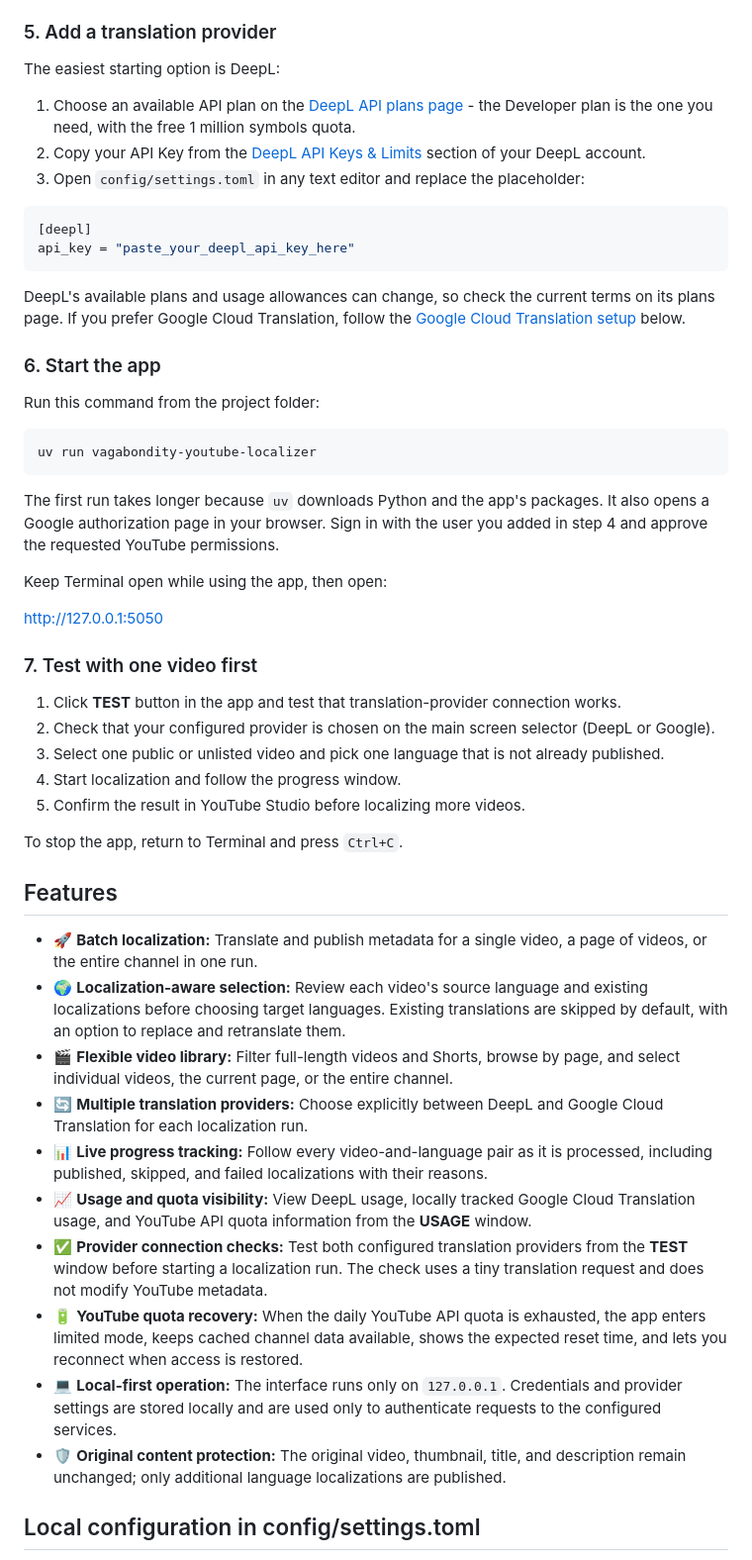
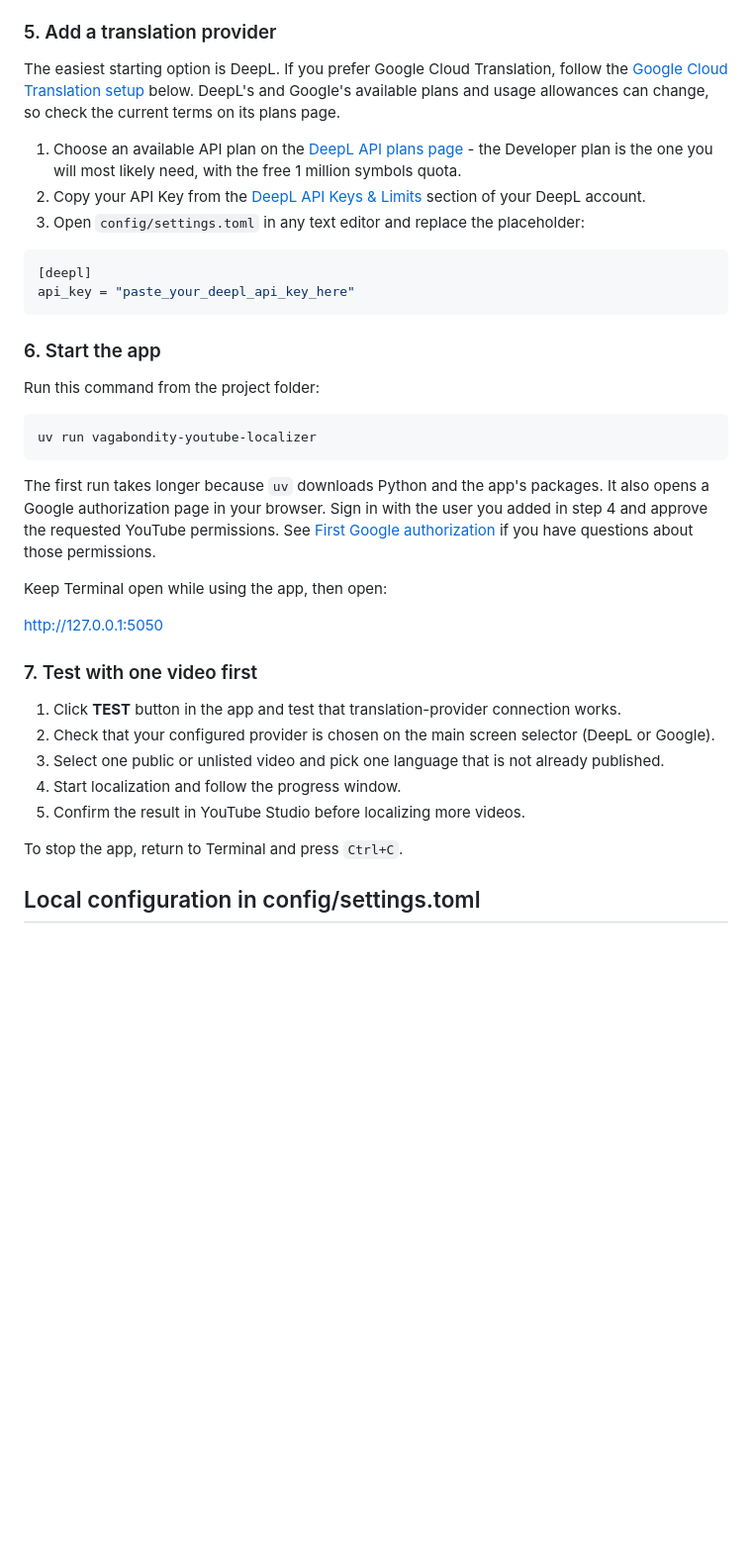
Before and after one commit to Polovinkin/Vagabondity-YouTube-Localizer, a Markdown page: README.md, the part around one of its changes. Shown at 99% size. Drawn GitHub-style; blank space fills up the shorter version.

````diff
--- a/README.md
+++ b/README.md
@@ -145,9 +113,9 @@ This is required for the app to use data from your YouTube channel. You have to
 
 ### 5. Add a translation provider
 
-The easiest starting option is DeepL:
+The easiest starting option is DeepL. If you prefer Google Cloud Translation, follow the [Google Cloud Translation setup](#google-cloud-translation-optional) below. DeepL's and Google's available plans and usage allowances can change, so check the current terms on its plans page.
 
-1. Choose an available API plan on the [DeepL API plans page](https://www.deepl.com/pro-api) - the Developer plan is the one you need, with the free 1 million symbols quota.
+1. Choose an available API plan on the [DeepL API plans page](https://www.deepl.com/pro-api) - the Developer plan is the one you will most likely need, with the free 1 million symbols quota.
 2. Copy your API Key from the [DeepL API Keys & Limits](https://www.deepl.com/en/your-account/keys) section of your DeepL account.
 3. Open `config/settings.toml` in any text editor and replace the placeholder:
 
@@ -155,9 +123,6 @@ The easiest starting option is DeepL:
 [deepl]
 api_key = "paste_your_deepl_api_key_here"
 ```
-
-DeepL's available plans and usage allowances can change, so check the current terms on its plans page.
-If you prefer Google Cloud Translation, follow the [Google Cloud Translation setup](#google-cloud-translation-optional) below.
 
 ### 6. Start the app
 
@@ -169,7 +134,7 @@ uv run vagabondity-youtube-localizer
 
 The first run takes longer because `uv` downloads Python and the app's packages.
 It also opens a Google authorization page in your browser. Sign in with the
-user you added in step 4 and approve the requested YouTube permissions.
+user you added in step 4 and approve the requested YouTube permissions. See [First Google authorization](#first-google-authorization) if you have questions about those permissions.
 
 Keep Terminal open while using the app, then open:
 
@@ -184,20 +149,6 @@ Keep Terminal open while using the app, then open:
 5. Confirm the result in YouTube Studio before localizing more videos.
 
 To stop the app, return to Terminal and press `Ctrl+C`.
-
-## Features
-
-- 🚀 **Batch localization:** Translate and publish metadata for a single video, a page of videos, or the entire channel in one run.
-- 🌍 **Localization-aware selection:** Review each video's source language and existing localizations before choosing target languages. Existing translations are skipped by default, with an option to replace and retranslate them.
-- 🎬 **Flexible video library:** Filter full-length videos and Shorts, browse by page, and select individual videos, the current page, or the entire channel.
-- 🔄 **Multiple translation providers:** Choose explicitly between DeepL and Google Cloud Translation for each localization run.
-- 📊 **Live progress tracking:** Follow every video-and-language pair as it is processed, including published, skipped, and failed localizations with their reasons.
-- 📈 **Usage and quota visibility:** View DeepL usage, locally tracked Google Cloud Translation usage, and YouTube API quota information from the **USAGE** window.
-- ✅ **Provider connection checks:** Test both configured translation providers from the **TEST** window before starting a localization run. The check uses a tiny translation request and does not modify YouTube metadata.
-- 🔋 **YouTube quota recovery:** When the daily YouTube API quota is exhausted, the app enters limited mode, keeps cached channel data available, shows the expected reset time, and lets you reconnect when access is restored.
-- 💻 **Local-first operation:** The interface runs only on `127.0.0.1`. Credentials and provider settings are stored locally and are used only to authenticate requests to the configured services.
-- 🛡️ **Original content protection:** The original video, thumbnail, title, and description remain unchanged; only additional language localizations are published.
-
 
 ## Local configuration in config/settings.toml
 
````
Also changed, not shown: other parts of README.md (+53 -55 lines).
